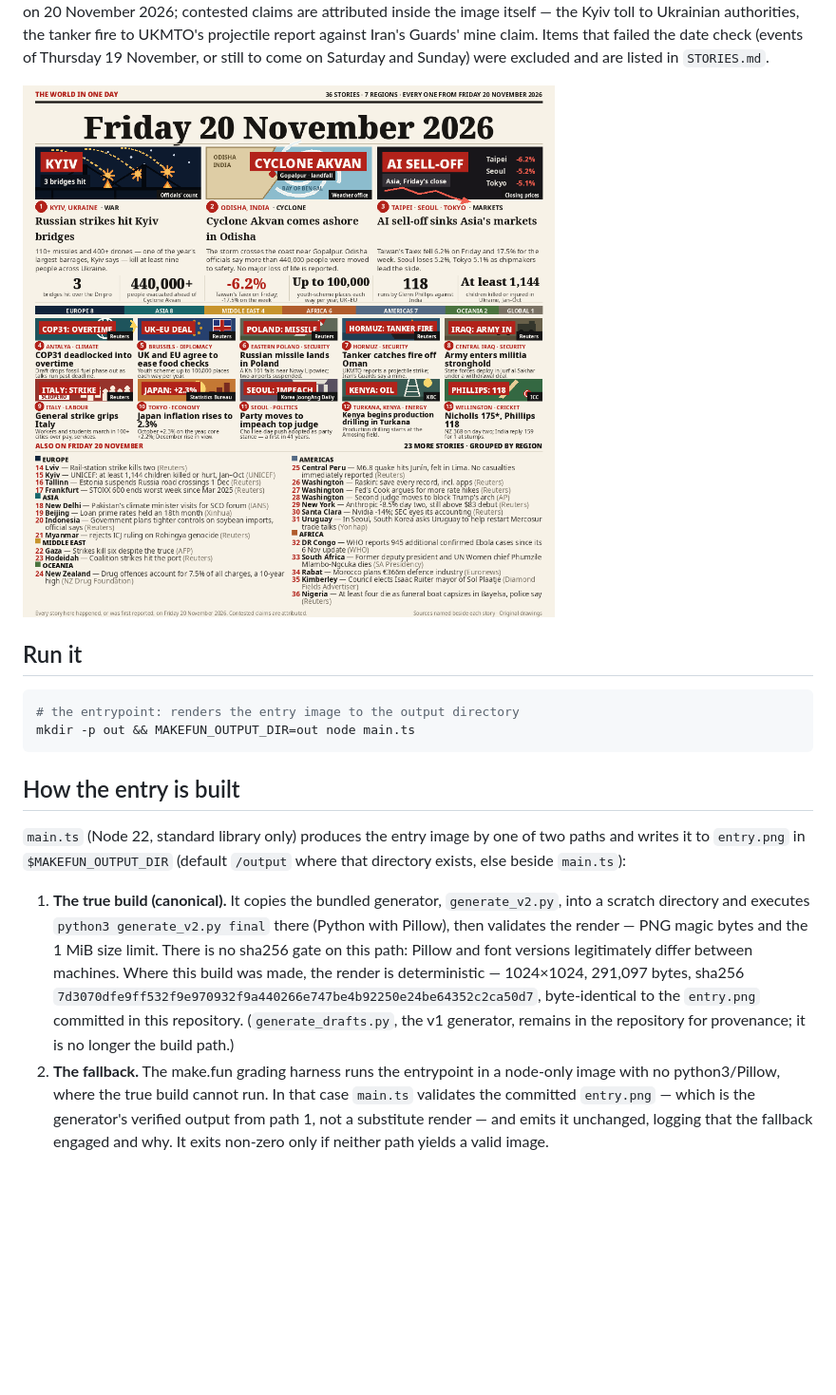
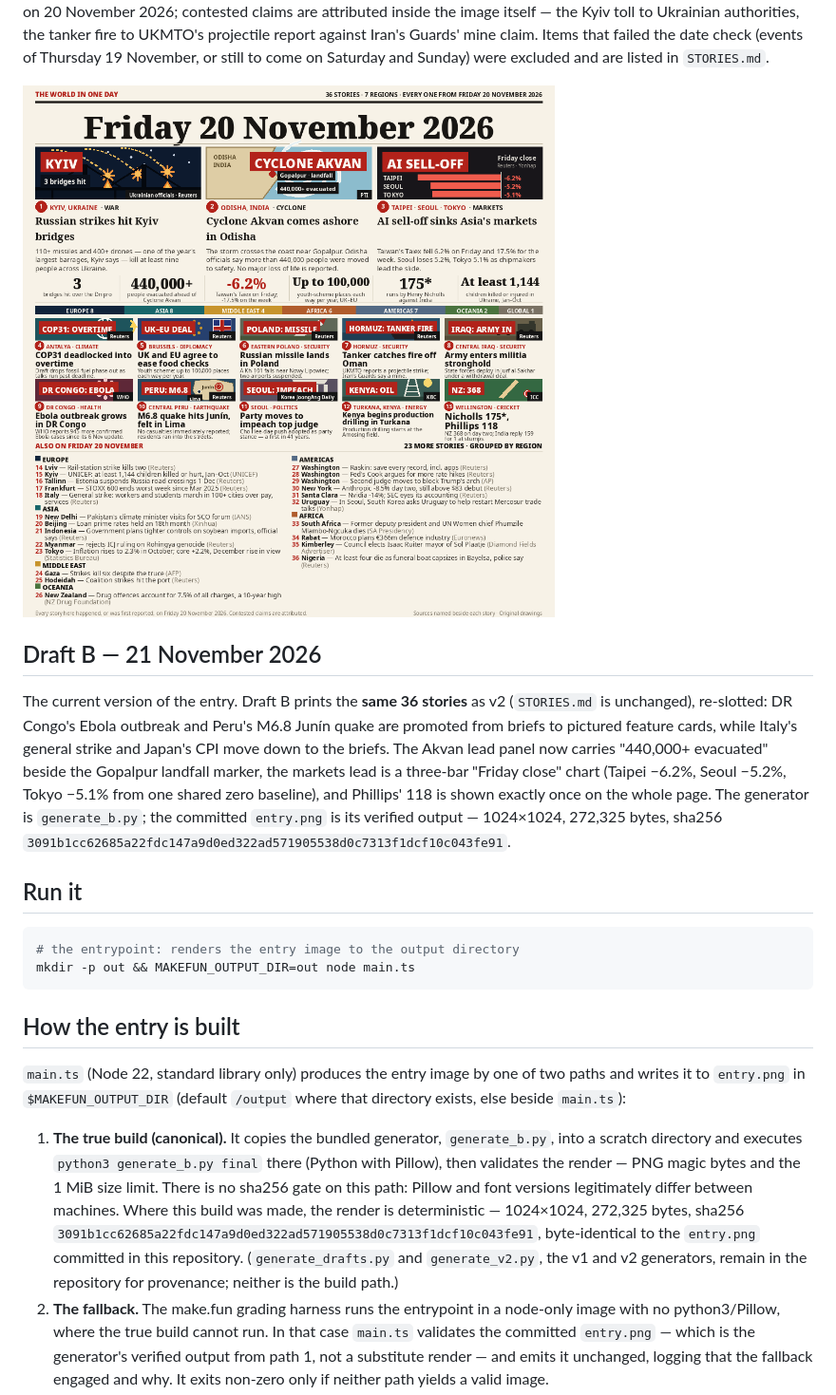
Before and after one commit to Nughair/news-image-20261120, a Markdown page: README.md, the part around the change. Shown at 95% size. GitHub-like rendering; pictures changed too: entry.png; blank space fills up the shorter version.

Commit message:
Draft B: same 36 stories re-slotted — DR Congo + Peru pictured cards, Akvan 440,000+ on-panel, markets Friday-close bar chart, 118 shown once; build path now generate_b.py

````diff
--- a/README.md
+++ b/README.md
@@ -27,6 +27,20 @@ on Saturday and Sunday) were excluded and are listed in `STORIES.md`.
 
 ![Friday 20 November 2026 — the world in one image](entry.png)
 
+## Draft B — 21 November 2026
+
+The current version of the entry. Draft B prints the **same 36 stories**
+as v2 (`STORIES.md` is unchanged), re-slotted: DR Congo's Ebola outbreak
+and Peru's M6.8 Junín quake are promoted from briefs to pictured feature
+cards, while Italy's general strike and Japan's CPI move down to the
+briefs. The Akvan lead panel now carries "440,000+ evacuated" beside the
+Gopalpur landfall marker, the markets lead is a three-bar "Friday close"
+chart (Taipei −6.2%, Seoul −5.2%, Tokyo −5.1% from one shared zero
+baseline), and Phillips' 118 is shown exactly once on the whole page.
+The generator is `generate_b.py`; the committed `entry.png` is its
+verified output — 1024×1024, 272,325 bytes, sha256
+`3091b1cc62685a22fdc147a9d0ed322ad571905538d0c7313f1dcf10c043fe91`.
+
 ## Run it
 
 ```sh
@@ -41,16 +55,17 @@ one of two paths and writes it to `entry.png` in `$MAKEFUN_OUTPUT_DIR`
 (default `/output` where that directory exists, else beside `main.ts`):
 
 1. **The true build (canonical).** It copies the bundled generator,
-   `generate_v2.py`, into a scratch directory and executes
-   `python3 generate_v2.py final` there (Python with Pillow), then
+   `generate_b.py`, into a scratch directory and executes
+   `python3 generate_b.py final` there (Python with Pillow), then
    validates the render — PNG magic bytes and the 1 MiB size limit.
    There is no sha256 gate on this path: Pillow and font versions
    legitimately differ between machines. Where this build was made,
-   the render is deterministic — 1024×1024, 291,097 bytes, sha256
-   `7d3070dfe9ff532f9e970932f9a440266e747be4b92250e24be64352c2ca50d7`,
+   the render is deterministic — 1024×1024, 272,325 bytes, sha256
+   `3091b1cc62685a22fdc147a9d0ed322ad571905538d0c7313f1dcf10c043fe91`,
    byte-identical to the `entry.png` committed in this repository.
-   (`generate_drafts.py`, the v1 generator, remains in the repository
-   for provenance; it is no longer the build path.)
+   (`generate_drafts.py` and `generate_v2.py`, the v1 and v2
+   generators, remain in the repository for provenance; neither is
+   the build path.)
 2. **The fallback.** The make.fun grading harness runs the entrypoint
    in a node-only image with no python3/Pillow, where the true build
    cannot run. In that case `main.ts` validates the committed
````
Also changed, not shown: 2 other files.
